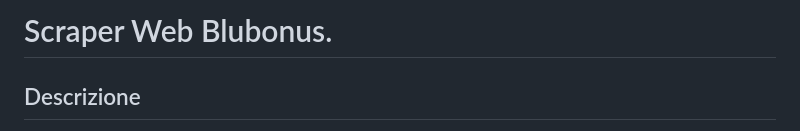
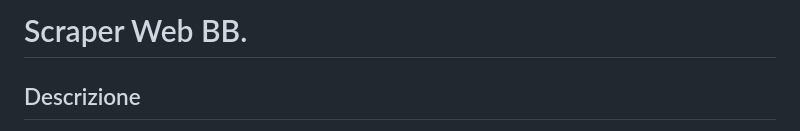
Before and after one commit to darioterralavoro/SCRAPER-BB1, a Markdown page: README.md, the part around the change. Drawn GitHub-style.

```diff
--- a/README.md
+++ b/README.md
@@ -1,4 +1,4 @@
-# Scraper Web Blubonus.
+# Scraper Web BB.
 ## Descrizione
 Questa applicazione è una webapp Flask che esegue lo scraping del sito BB, raccogliendo informazioni su bonus. I dati estratti vengono visualizzati in una tabella web e possono essere scaricati in formato JSON.
 
```
